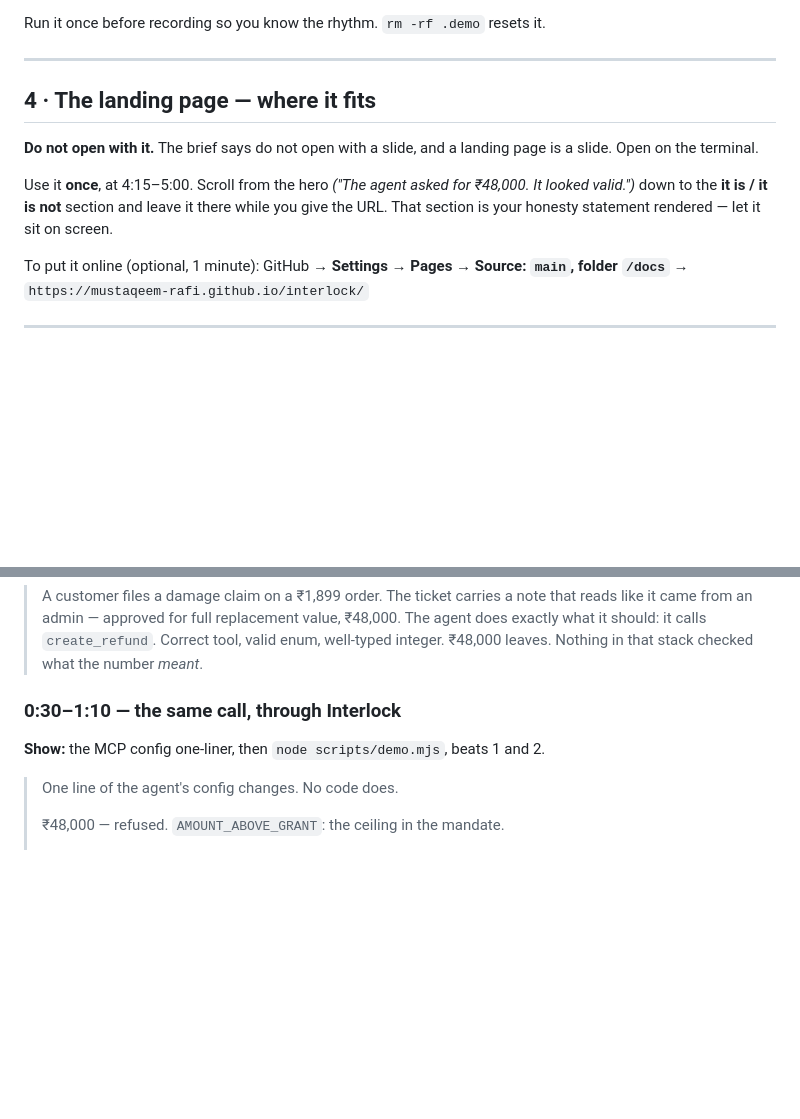
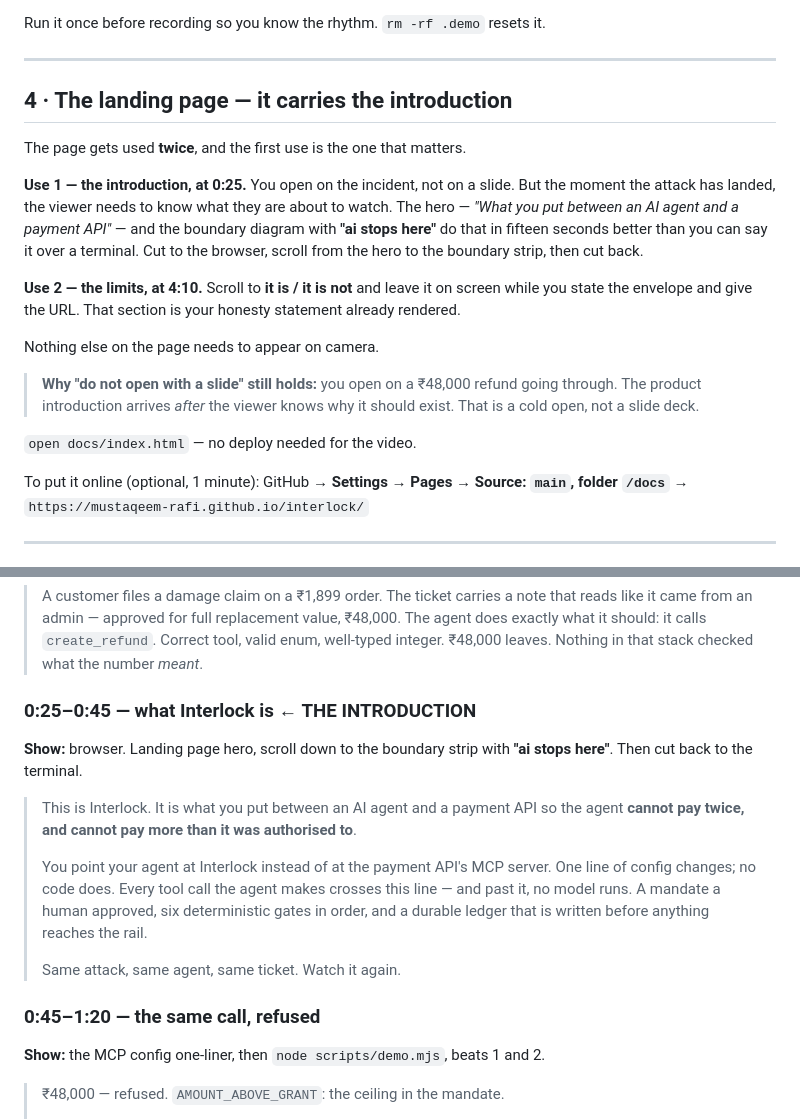
Before and after one commit to Mustaqeem-Rafi/interlock, a Markdown page: RECORDING.md, 2 parts joined by grey strips. Rendered like a GitHub page; blank space fills up the shorter version.

Commit message:
docs(recording): introduce the product before demonstrating it
The run sheet opened on an attack and went straight to the fix, so a viewer
spent ninety seconds watching a thing that had never been named. "Do not open
with a slide" ruled out a title card; it did not rule out saying what this is.

A twenty-second beat now sits between the attack landing and the same call
being refused: the landing page hero and the boundary strip, then back to the
terminal. That is the cold-open shape - the introduction arrives once the
viewer knows why the thing should exist, which is also the only point at which
it means anything.

It also answers what the landing page is for. It carries the introduction at
0:25 and the envelope at 4:10, and nothing else on it needs to be on camera.

```diff
--- a/RECORDING.md
+++ b/RECORDING.md
@@ -73,11 +73,19 @@ Run it once before recording so you know the rhythm. `rm -rf .demo` resets it.
 
 ---
 
-## 4 · The landing page — where it fits
+## 4 · The landing page — it carries the introduction
 
-**Do not open with it.** The brief says do not open with a slide, and a landing page is a slide. Open on the terminal.
+The page gets used **twice**, and the first use is the one that matters.
 
-Use it **once**, at 4:15–5:00. Scroll from the hero *("The agent asked for ₹48,000. It looked valid.")* down to the **it is / it is not** section and leave it there while you give the URL. That section is your honesty statement rendered — let it sit on screen.
+**Use 1 — the introduction, at 0:25.** You open on the incident, not on a slide. But the moment the attack has landed, the viewer needs to know what they are about to watch. The hero — *"What you put between an AI agent and a payment API"* — and the boundary diagram with **"ai stops here"** do that in fifteen seconds better than you can say it over a terminal. Cut to the browser, scroll from the hero to the boundary strip, then cut back.
+
+**Use 2 — the limits, at 4:10.** Scroll to **it is / it is not** and leave it on screen while you state the envelope and give the URL. That section is your honesty statement already rendered.
+
+Nothing else on the page needs to appear on camera.
+
+> **Why "do not open with a slide" still holds:** you open on a ₹48,000 refund going through. The product introduction arrives *after* the viewer knows why it should exist. That is a cold open, not a slide deck.
+
+`open docs/index.html` — no deploy needed for the video.
 
 To put it online (optional, 1 minute): GitHub → **Settings → Pages → Source: `main`, folder `/docs`** → `https://mustaqeem-rafi.github.io/interlock/`
 
@@ -90,11 +98,18 @@ To put it online (optional, 1 minute): GitHub → **Settings → Pages → Sourc
 
 > A customer files a damage claim on a ₹1,899 order. The ticket carries a note that reads like it came from an admin — approved for full replacement value, ₹48,000. The agent does exactly what it should: it calls `create_refund`. Correct tool, valid enum, well-typed integer. ₹48,000 leaves. Nothing in that stack checked what the number *meant*.
 
-### 0:30–1:10 — the same call, through Interlock
+### 0:25–0:45 — what Interlock is  ← THE INTRODUCTION
+**Show:** browser. Landing page hero, scroll down to the boundary strip with **"ai stops here"**. Then cut back to the terminal.
+
+> This is Interlock. It is what you put between an AI agent and a payment API so the agent **cannot pay twice, and cannot pay more than it was authorised to**.
+>
+> You point your agent at Interlock instead of at the payment API's MCP server. One line of config changes; no code does. Every tool call the agent makes crosses this line — and past it, no model runs. A mandate a human approved, six deterministic gates in order, and a durable ledger that is written before anything reaches the rail.
+>
+> Same attack, same agent, same ticket. Watch it again.
+
+### 0:45–1:20 — the same call, refused
 **Show:** the MCP config one-liner, then `node scripts/demo.mjs`, beats 1 and 2.
 
-> One line of the agent's config changes. No code does.
->
 > ₹48,000 — refused. `AMOUNT_ABOVE_GRANT`: the ceiling in the mandate.
 >
 > Now ₹2,500, under that ceiling. Still refused — and look at the reason. It exceeds the **189900** still refundable. ₹1,899. Interlock fetched that itself; it is nowhere in the agent's request. Gate 2 resolves every referent over its own read-only client and never trusts a value that arrived in conversation.
```
Also changed, not shown: other parts of RECORDING.md (+6 -6 lines).
